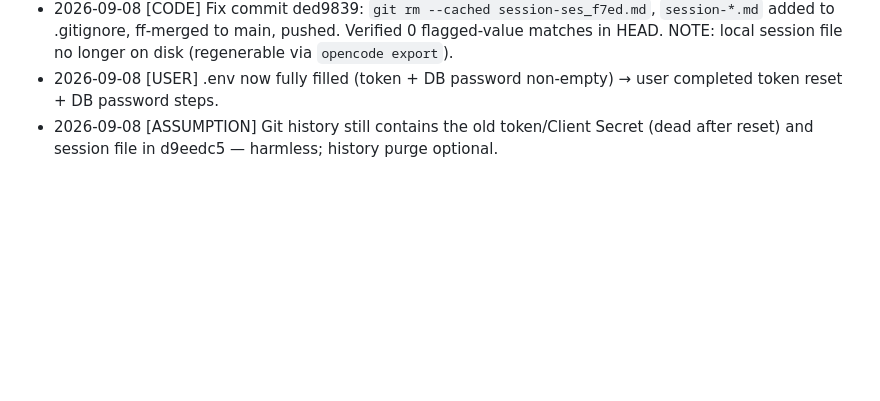
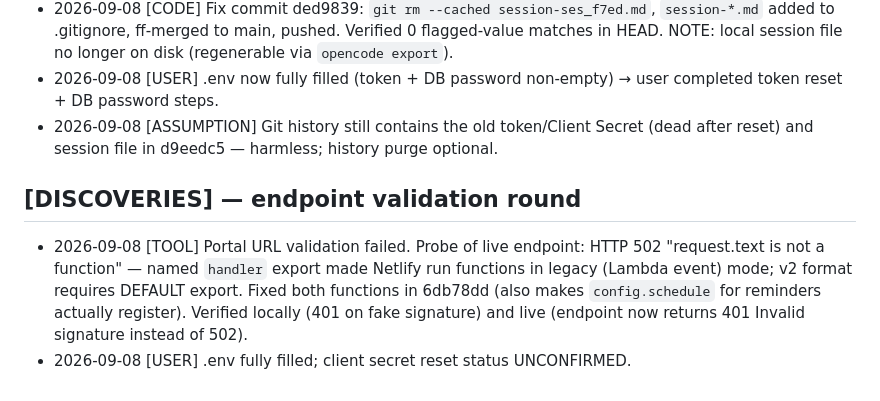
Before and after one commit to smuglilgoat/cardenveil_discord, a Markdown page: .agent/CONTINUITY.md, the part around the change. Rendered like a GitHub page; blank space fills up the shorter version.

Commit message:
docs: continuity notes for endpoint validation fix

```diff
--- a/.agent/CONTINUITY.md
+++ b/.agent/CONTINUITY.md
@@ -35,3 +35,7 @@
 - 2026-09-08 [CODE] Fix commit ded9839: `git rm --cached session-ses_f7ed.md`, `session-*.md` added to .gitignore, ff-merged to main, pushed. Verified 0 flagged-value matches in HEAD. NOTE: local session file no longer on disk (regenerable via `opencode export`).
 - 2026-09-08 [USER] .env now fully filled (token + DB password non-empty) → user completed token reset + DB password steps.
 - 2026-09-08 [ASSUMPTION] Git history still contains the old token/Client Secret (dead after reset) and session file in d9eedc5 — harmless; history purge optional.
+
+## [DISCOVERIES] — endpoint validation round
+- 2026-09-08 [TOOL] Portal URL validation failed. Probe of live endpoint: HTTP 502 "request.text is not a function" — named `handler` export made Netlify run functions in legacy (Lambda event) mode; v2 format requires DEFAULT export. Fixed both functions in 6db78dd (also makes `config.schedule` for reminders actually register). Verified locally (401 on fake signature) and live (endpoint now returns 401 Invalid signature instead of 502).
+- 2026-09-08 [USER] .env fully filled; client secret reset status UNCONFIRMED.
```
